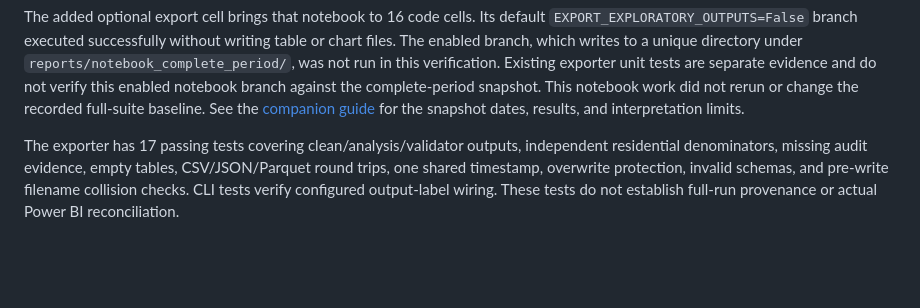
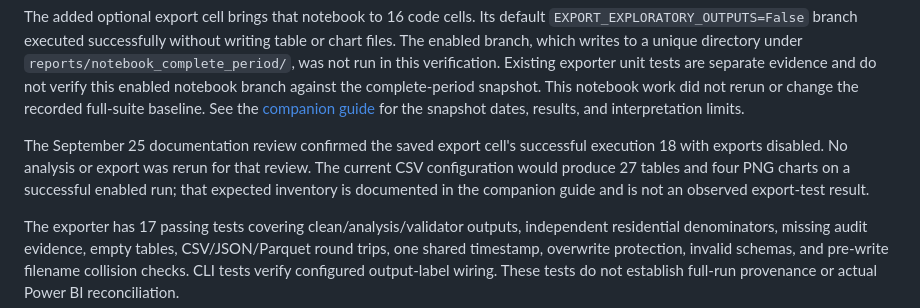
Before and after one commit to alby1976/Data110_DP_Activity, a Markdown page: docs/TESTING.md, the part around the change. GitHub-like rendering; blank space fills up the shorter version.

```diff
--- a/docs/TESTING.md
+++ b/docs/TESTING.md
@@ -78,6 +78,12 @@ branch against the complete-period snapshot. This notebook work did not rerun or
 change the recorded full-suite baseline. See the
 [companion guide](../notebooks/02_complete_period_exploration_explanation.md)
 for the snapshot dates, results, and interpretation limits.
+
+The September 25 documentation review confirmed the saved export cell's successful
+execution 18 with exports disabled. No analysis or export was rerun for that review.
+The current CSV configuration would produce 27 tables and four PNG charts on a
+successful enabled run; that expected inventory is documented in the companion
+guide and is not an observed export-test result.
 
 The exporter has 17 passing tests covering clean/analysis/validator outputs,
 independent residential denominators, missing audit evidence, empty tables,
```
Also changed, not shown: README.md (+3 -1 lines).
